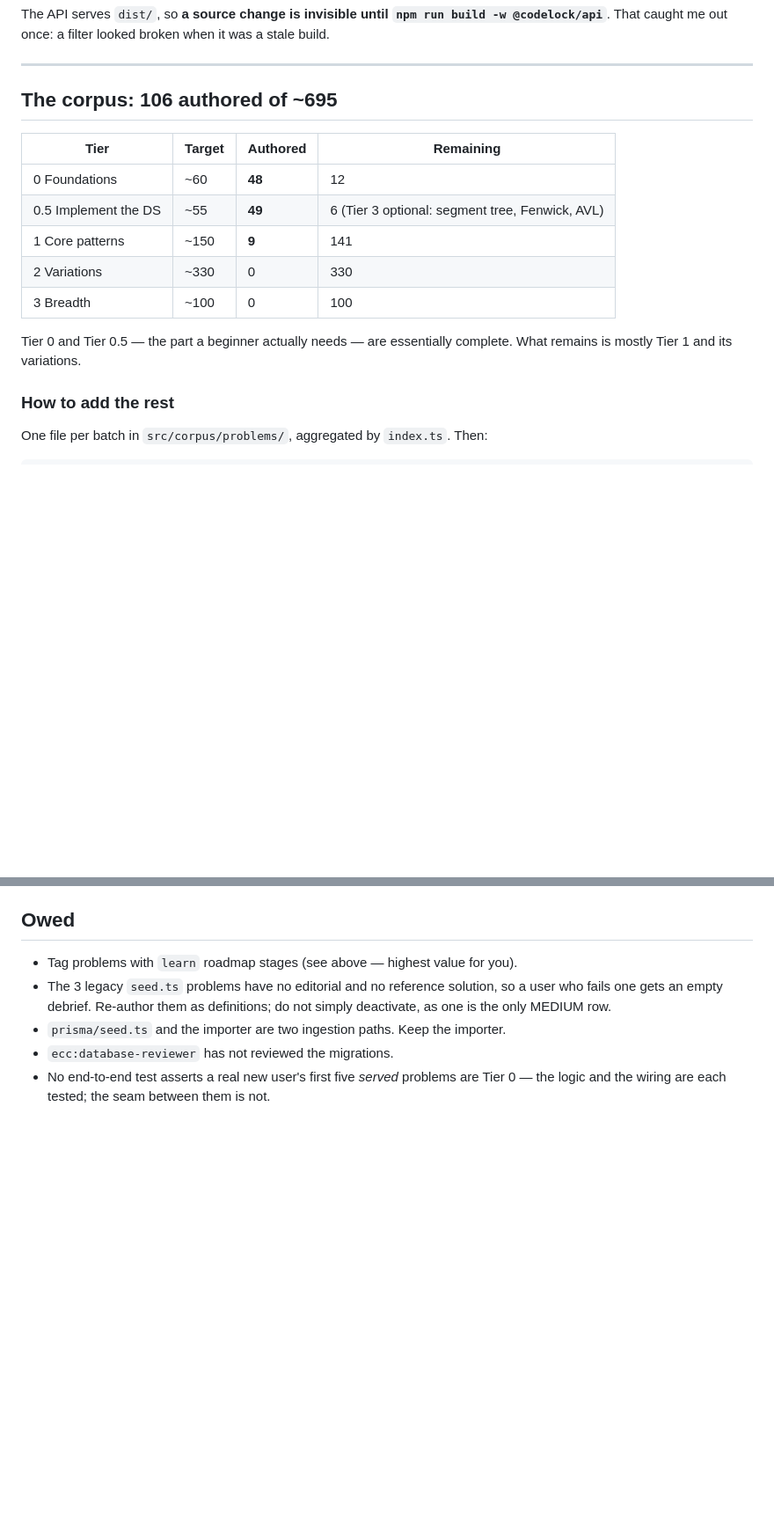
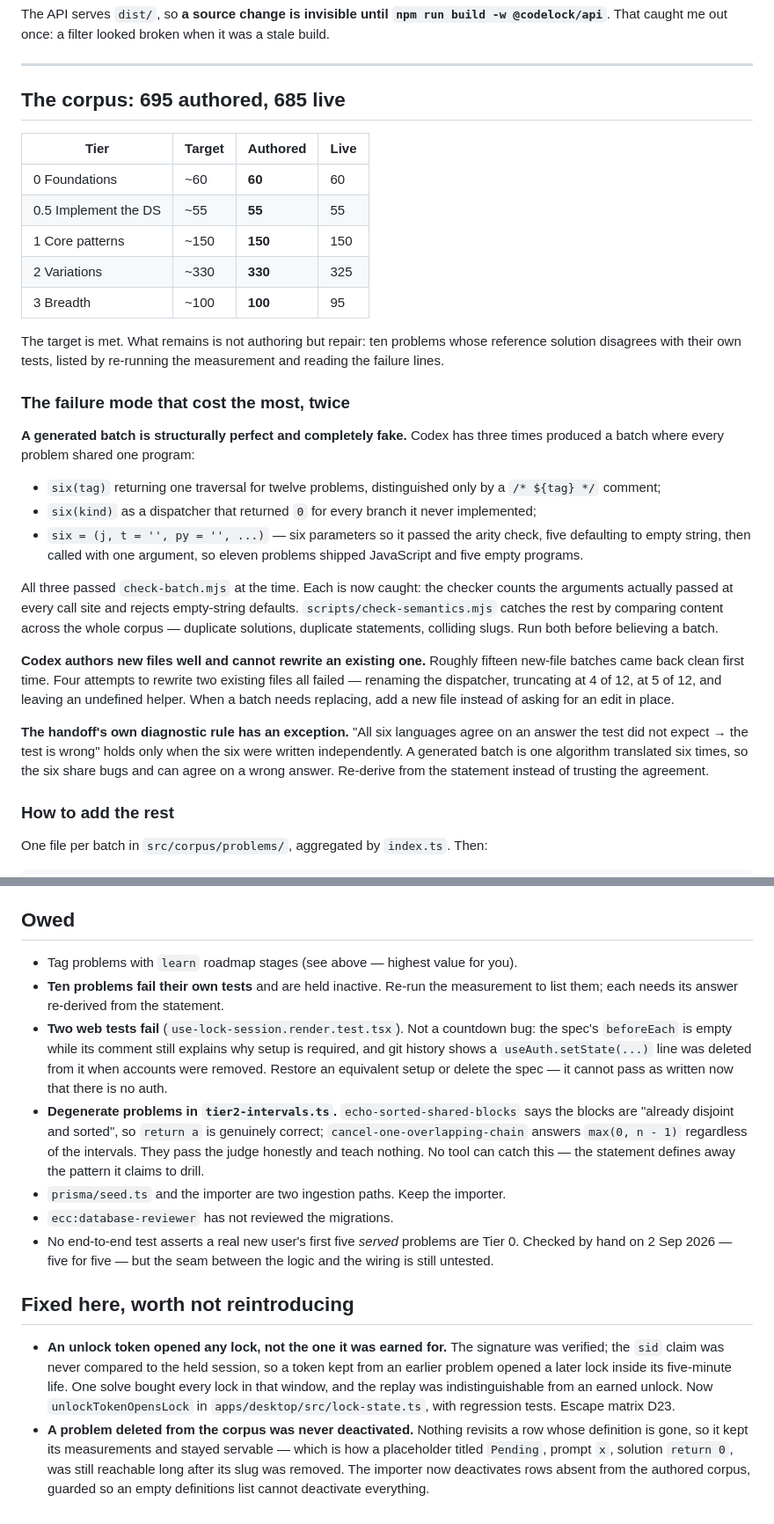
Before and after one commit to TommyDeLeon/codelock, a Markdown page: HANDOFF.md, 2 parts joined by grey strips. Shown at 88% size. Rendered like a GitHub page; blank space fills up the shorter version.

```diff
--- a/HANDOFF.md
+++ b/HANDOFF.md
@@ -63,18 +69,50 @@ broken when it was a stale build.
 
 ---
 
-## The corpus: 106 authored of ~695
+## The corpus: 695 authored, 685 live
 
-| Tier | Target | Authored | Remaining |
+| Tier | Target | Authored | Live |
 |---|---|---|---|
-| 0 Foundations | ~60 | **48** | 12 |
-| 0.5 Implement the DS | ~55 | **49** | 6 (Tier 3 optional: segment tree, Fenwick, AVL) |
-| 1 Core patterns | ~150 | **9** | 141 |
-| 2 Variations | ~330 | 0 | 330 |
-| 3 Breadth | ~100 | 0 | 100 |
+| 0 Foundations | ~60 | **60** | 60 |
+| 0.5 Implement the DS | ~55 | **55** | 55 |
+| 1 Core patterns | ~150 | **150** | 150 |
+| 2 Variations | ~330 | **330** | 325 |
+| 3 Breadth | ~100 | **100** | 95 |
 
-Tier 0 and Tier 0.5 — the part a beginner actually needs — are essentially
-complete. What remains is mostly Tier 1 and its variations.
+The target is met. What remains is not authoring but repair: ten problems whose
+reference solution disagrees with their own tests, listed by re-running the
+measurement and reading the failure lines.
+
+### The failure mode that cost the most, twice
+
+**A generated batch is structurally perfect and completely fake.** Codex has
+three times produced a batch where every problem shared one program:
+
+  - `six(tag)` returning one traversal for twelve problems, distinguished only
+    by a `/* ${tag} */` comment;
+  - `six(kind)` as a dispatcher that returned `0` for every branch it never
+    implemented;
+  - `six = (j, t = '', py = '', ...)` — six parameters so it passed the arity
+    check, five defaulting to empty string, then called with one argument, so
+    eleven problems shipped JavaScript and five empty programs.
+
+All three passed `check-batch.mjs` at the time. Each is now caught: the checker
+counts the arguments actually passed at every call site and rejects empty-string
+defaults. `scripts/check-semantics.mjs` catches the rest by comparing content
+across the whole corpus — duplicate solutions, duplicate statements, colliding
+slugs. Run both before believing a batch.
+
+**Codex authors new files well and cannot rewrite an existing one.** Roughly
+fifteen new-file batches came back clean first time. Four attempts to rewrite
+two existing files all failed — renaming the dispatcher, truncating at 4 of 12,
+at 5 of 12, and leaving an undefined helper. When a batch needs replacing, add a
+new file instead of asking for an edit in place.
+
+**The handoff's own diagnostic rule has an exception.** "All six languages agree
+on an answer the test did not expect → the test is wrong" holds only when the
+six were written independently. A generated batch is one algorithm translated
+six times, so the six share bugs and can agree on a wrong answer. Re-derive from
+the statement instead of trusting the agreement.
 
 ### How to add the rest
 
@@ -144,10 +190,35 @@ quota is the main thing that would speed this up.
 ## Owed
 
 - Tag problems with `learn` roadmap stages (see above — highest value for you).
-- The 3 legacy `seed.ts` problems have no editorial and no reference solution, so
-  a user who fails one gets an empty debrief. Re-author them as definitions; do
-  not simply deactivate, as one is the only MEDIUM row.
+- **Ten problems fail their own tests** and are held inactive. Re-run the
+  measurement to list them; each needs its answer re-derived from the statement.
+- **Two web tests fail** (`use-lock-session.render.test.tsx`). Not a countdown
+  bug: the spec's `beforeEach` is empty while its comment still explains why
+  setup is required, and git history shows a `useAuth.setState(...)` line was
+  deleted from it when accounts were removed. Restore an equivalent setup or
+  delete the spec — it cannot pass as written now that there is no auth.
+- **Degenerate problems in `tier2-intervals.ts`.** `echo-sorted-shared-blocks`
+  says the blocks are "already disjoint and sorted", so `return a` is genuinely
+  correct; `cancel-one-overlapping-chain` answers `max(0, n - 1)` regardless of
+  the intervals. They pass the judge honestly and teach nothing. No tool can
+  catch this — the statement defines away the pattern it claims to drill.
 - `prisma/seed.ts` and the importer are two ingestion paths. Keep the importer.
 - `ecc:database-reviewer` has not reviewed the migrations.
 - No end-to-end test asserts a real new user's first five *served* problems are
-  Tier 0 — the logic and the wiring are each tested; the seam between them is not.
+  Tier 0. Checked by hand on 2 Sep 2026 — five for five — but the seam between
+  the logic and the wiring is still untested.
+
+## Fixed here, worth not reintroducing
+
+- **An unlock token opened any lock, not the one it was earned for.** The
+  signature was verified; the `sid` claim was never compared to the held
+  session, so a token kept from an earlier problem opened a later lock inside
+  its five-minute life. One solve bought every lock in that window, and the
+  replay was indistinguishable from an earned unlock. Now `unlockTokenOpensLock`
+  in `apps/desktop/src/lock-state.ts`, with regression tests. Escape matrix D23.
+- **A problem deleted from the corpus was never deactivated.** Nothing revisits
+  a row whose definition is gone, so it kept its measurements and stayed
+  servable — which is how a placeholder titled `Pending`, prompt `x`, solution
+  `return 0`, was still reachable long after its slug was removed. The importer
+  now deactivates rows absent from the authored corpus, guarded so an empty
+  definitions list cannot deactivate everything.
```
Also changed, not shown: other parts of HANDOFF.md (+28 -14 lines), docs/AUTHORING.md (+9 -0 lines), programmer_mindset_codex.md (added, +257 -0 lines).
